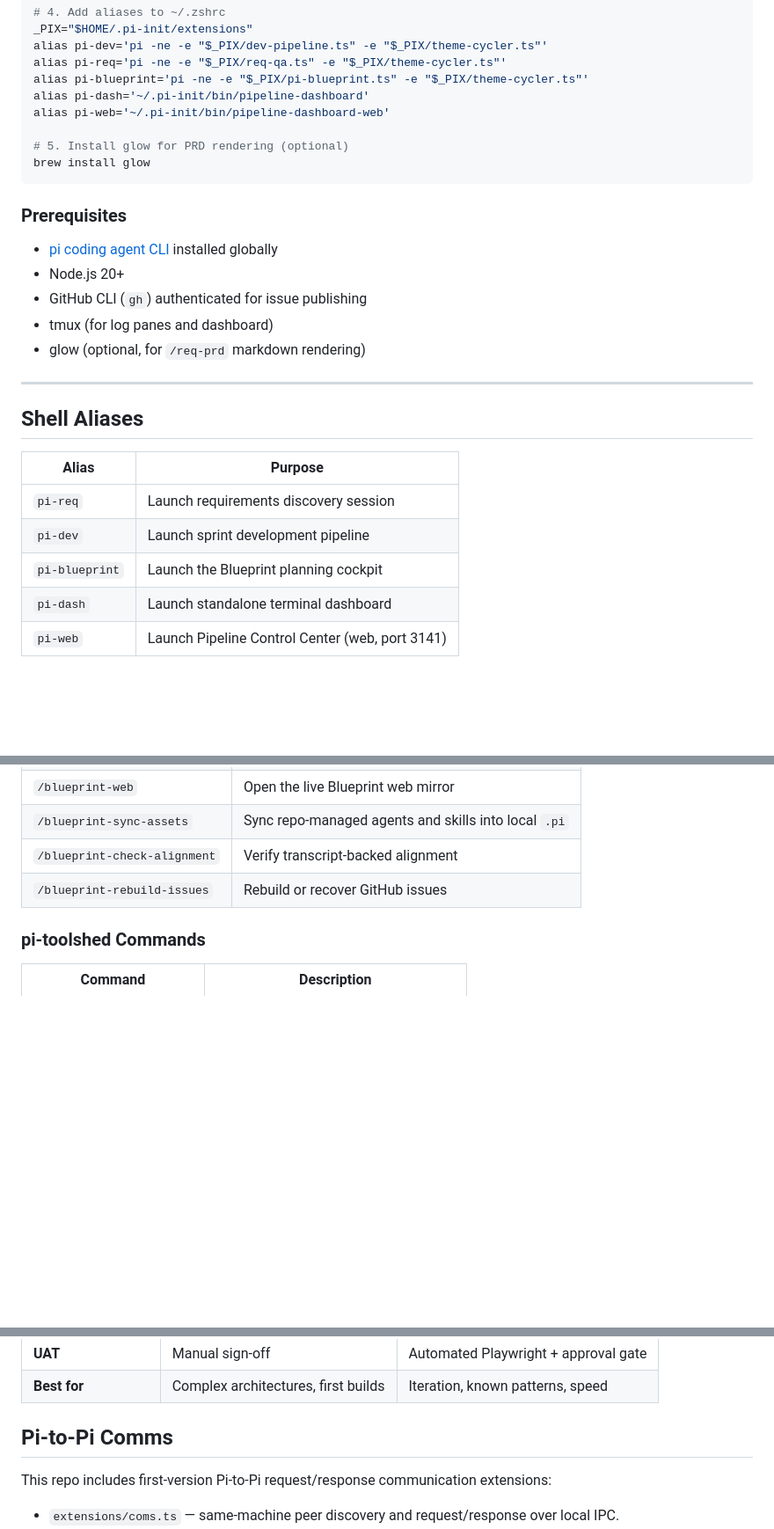
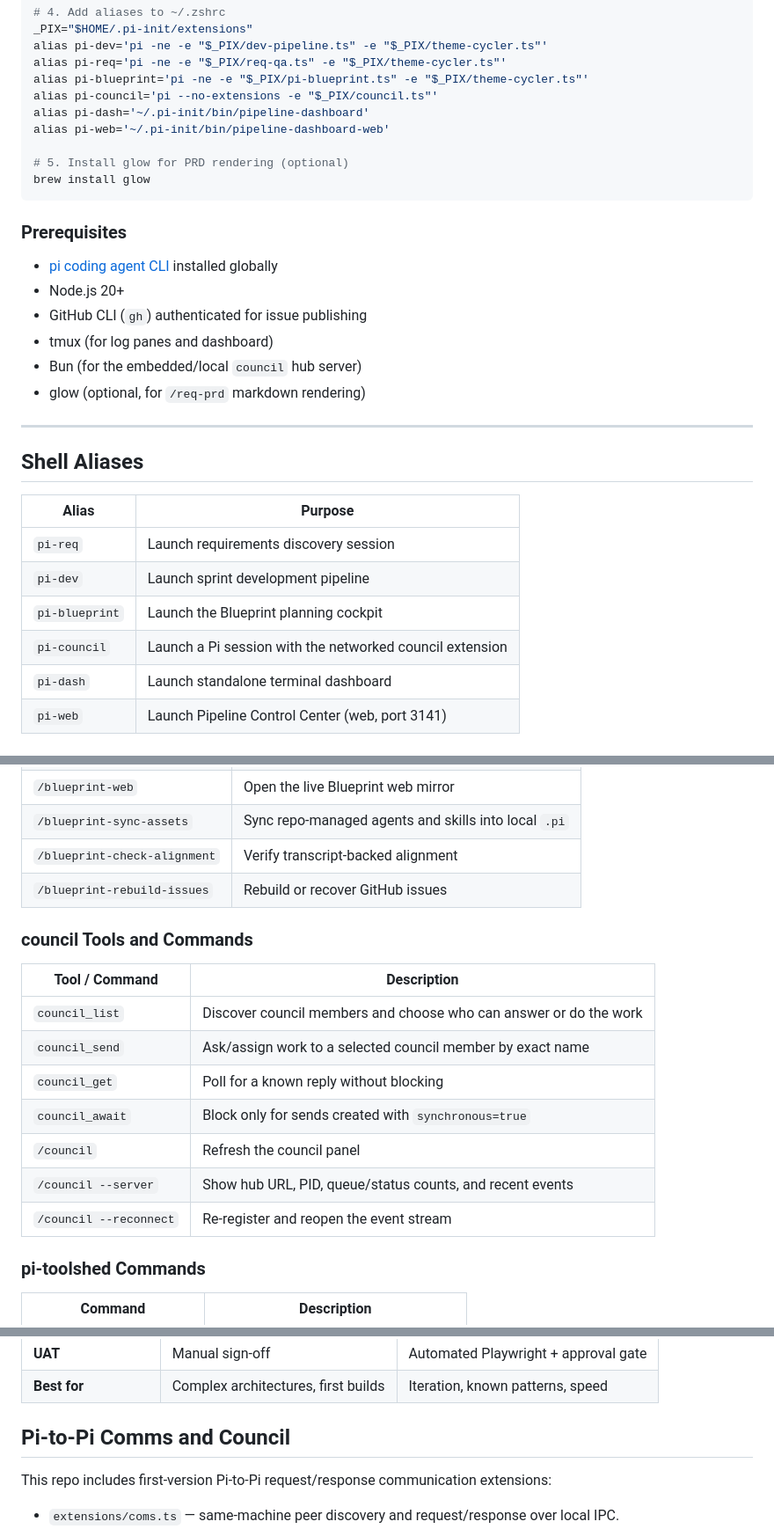
Before and after one commit to Holovkat/pi-extensions, a Markdown page: README.md, 3 parts joined by grey strips. Shown at 88% size. Drawn GitHub-style; blank space fills up the shorter version.

```diff
--- a/README.md
+++ b/README.md
@@ -955,6 +1009,7 @@ _PIX="$HOME/.pi-init/extensions"
 alias pi-dev='pi -ne -e "$_PIX/dev-pipeline.ts" -e "$_PIX/theme-cycler.ts"'
 alias pi-req='pi -ne -e "$_PIX/req-qa.ts" -e "$_PIX/theme-cycler.ts"'
 alias pi-blueprint='pi -ne -e "$_PIX/pi-blueprint.ts" -e "$_PIX/theme-cycler.ts"'
+alias pi-council='pi --no-extensions -e "$_PIX/council.ts"'
 alias pi-dash='~/.pi-init/bin/pipeline-dashboard'
 alias pi-web='~/.pi-init/bin/pipeline-dashboard-web'
 
@@ -968,6 +1023,7 @@ brew install glow
 - Node.js 20+
 - GitHub CLI (`gh`) authenticated for issue publishing
 - tmux (for log panes and dashboard)
+- Bun (for the embedded/local `council` hub server)
 - glow (optional, for `/req-prd` markdown rendering)
 
 ---
@@ -979,6 +1035,7 @@ brew install glow
 | `pi-req`       | Launch requirements discovery session           |
 | `pi-dev`       | Launch sprint development pipeline              |
 | `pi-blueprint` | Launch the Blueprint planning cockpit           |
+| `pi-council`   | Launch a Pi session with the networked council extension |
 | `pi-dash`      | Launch standalone terminal dashboard            |
 | `pi-web`       | Launch Pipeline Control Center (web, port 3141) |
 
@@ -1029,6 +1086,18 @@ brew install glow
 | `/blueprint-sync-assets`     | Sync repo-managed agents and skills into local `.pi` |
 | `/blueprint-check-alignment` | Verify transcript-backed alignment                   |
 | `/blueprint-rebuild-issues`  | Rebuild or recover GitHub issues                     |
+
+### council Tools and Commands
+
+| Tool / Command      | Description                                                       |
+| ------------------- | ----------------------------------------------------------------- |
+| `council_list`      | Discover council members and choose who can answer or do the work |
+| `council_send`      | Ask/assign work to a selected council member by exact name         |
+| `council_get`       | Poll for a known reply without blocking                           |
+| `council_await`     | Block only for sends created with `synchronous=true`               |
+| `/council`          | Refresh the council panel                                         |
+| `/council --server` | Show hub URL, PID, queue/status counts, and recent events         |
+| `/council --reconnect` | Re-register and reopen the event stream                        |
 
 ### pi-toolshed Commands
 
@@ -1161,7 +1230,7 @@ A 7-task epic with 2 fix depths typically takes 5-10 minutes. If agents yield an
 | **UAT**                | Manual sign-off                     | Automated Playwright + approval gate |
 | **Best for**           | Complex architectures, first builds | Iteration, known patterns, speed     |
 
-## Pi-to-Pi Comms
+## Pi-to-Pi Comms and Council
 
 This repo includes first-version Pi-to-Pi request/response communication extensions:
 
```
Also changed, not shown: other parts of README.md (+54 -0 lines).
